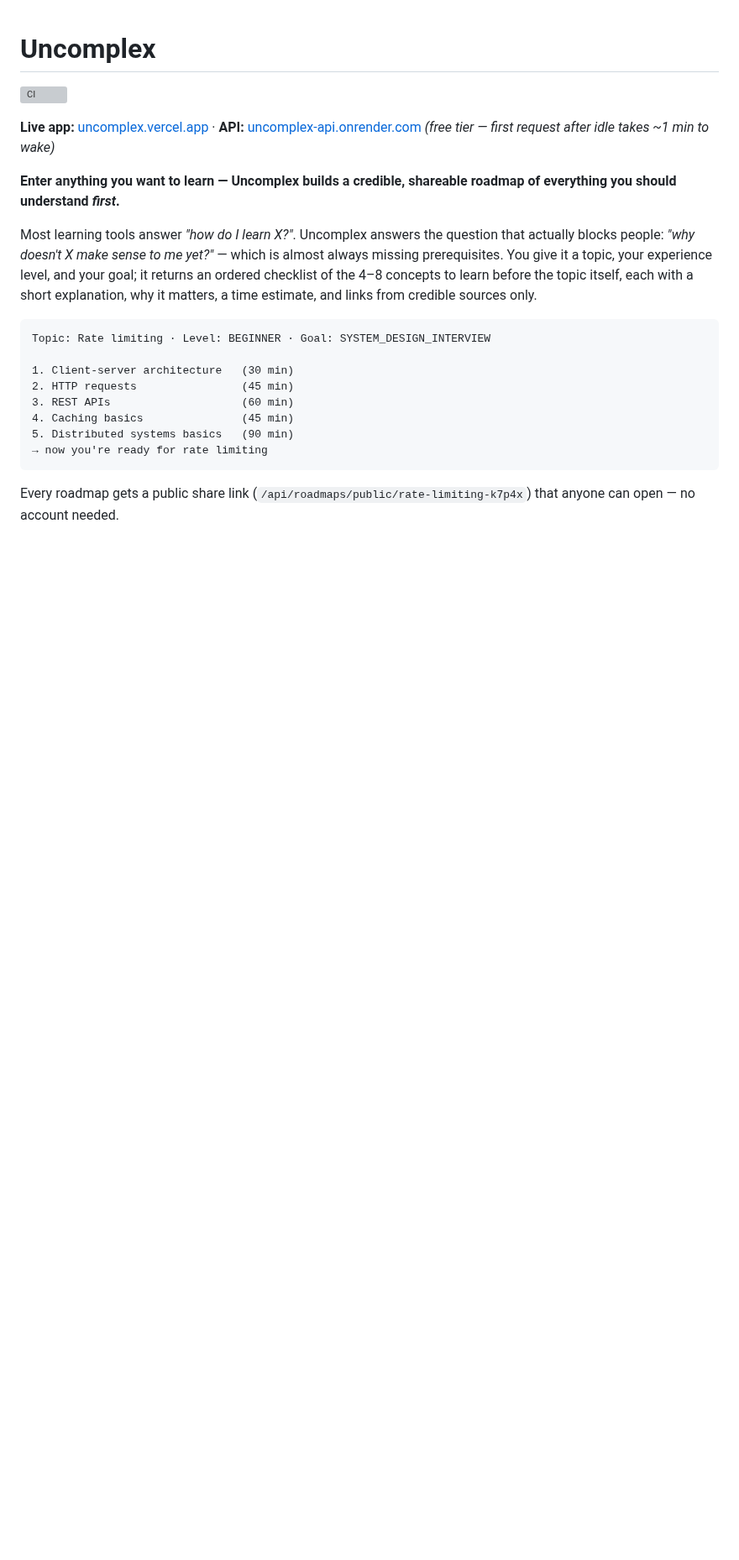
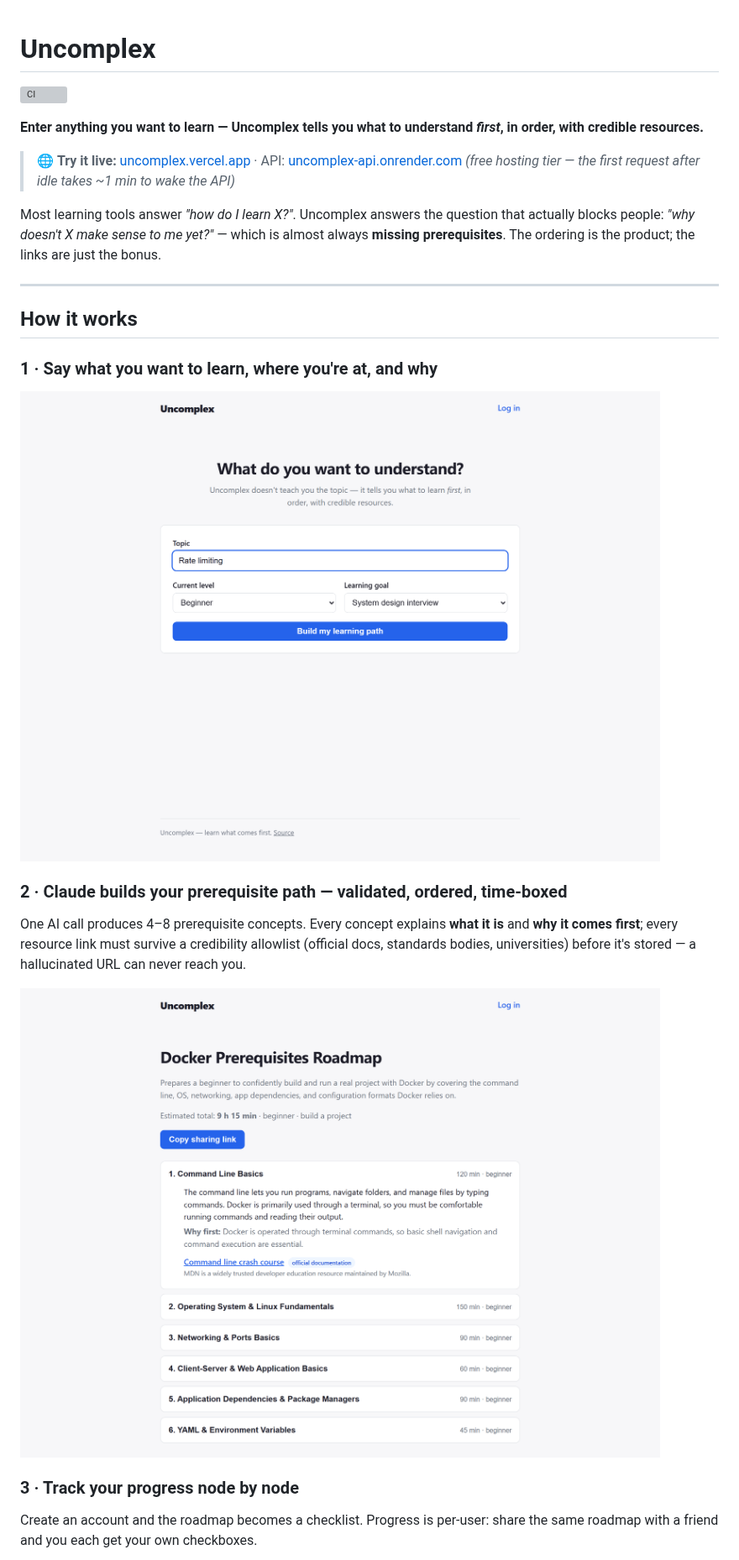
Before and after one commit to Jainoir/Uncomplex, a Markdown page: README.md, the part around one of its changes. Shown at 84% size. GitHub-like rendering; pictures changed too: docs/screenshots/landing.png (added), docs/screenshots/roadmap.png (added); blank space fills up the shorter version; grey boxes are pictures that could not be loaded.

````diff
--- a/README.md
+++ b/README.md
@@ -2,21 +2,28 @@
 
 [![CI](https://github.com/Jainoir/Uncomplex/actions/workflows/ci.yml/badge.svg)](https://github.com/Jainoir/Uncomplex/actions/workflows/ci.yml)
 
-**Live app:** [uncomplex.vercel.app](https://uncomplex.vercel.app) · **API:** [uncomplex-api.onrender.com](https://uncomplex-api.onrender.com/actuator/health) *(free tier — first request after idle takes ~1 min to wake)*
+**Enter anything you want to learn — Uncomplex tells you what to understand *first*, in order, with credible resources.**
 
-**Enter anything you want to learn — Uncomplex builds a credible, shareable roadmap of everything you should understand *first*.**
+> 🌐 **Try it live:** [uncomplex.vercel.app](https://uncomplex.vercel.app) · API: [uncomplex-api.onrender.com](https://uncomplex-api.onrender.com/actuator/health)
+> *(free hosting tier — the first request after idle takes ~1 min to wake the API)*
 
-Most learning tools answer *"how do I learn X?"*. Uncomplex answers the question that actually blocks people: *"why doesn't X make sense to me yet?"* — which is almost always missing prerequisites. You give it a topic, your experience level, and your goal; it returns an ordered checklist of the 4–8 concepts to learn before the topic itself, each with a short explanation, why it matters, a time estimate, and links from credible sources only.
+Most learning tools answer *"how do I learn X?"*. Uncomplex answers the question that actually blocks people: *"why doesn't X make sense to me yet?"* — which is almost always **missing prerequisites**. The ordering is the product; the links are just the bonus.
 
-```text
-Topic: Rate limiting · Level: BEGINNER · Goal: SYSTEM_DESIGN_INTERVIEW
+---
 
-1. Client-server architecture   (30 min)
-2. HTTP requests                (45 min)
-3. REST APIs                    (60 min)
-4. Caching basics               (45 min)
-5. Distributed systems basics   (90 min)
-→ now you're ready for rate limiting
-```
+## How it works
 
-Every roadmap gets a public share link (`/api/roadmaps/public/rate-limiting-k7p4x`) that anyone can open — no account needed.
+### 1 · Say what you want to learn, where you're at, and why
+
+<img src="docs/screenshots/landing.png" alt="Landing page: topic input with experience level and learning goal" width="800">
+
+### 2 · Claude builds your prerequisite path — validated, ordered, time-boxed
+
+One AI call produces 4–8 prerequisite concepts. Every concept explains **what it is** and **why it comes first**; every resource link must survive a credibility allowlist (official docs, standards bodies, universities) before it's stored — a hallucinated URL can never reach you.
+
+<img src="docs/screenshots/roadmap.png" alt="Roadmap page: expandable prerequisite cards with explanations and credible resources" width="800">
+
+### 3 · Track your progress node by node
+
+Create an account and the roadmap becomes a checklist. Progress is per-user: share the same roadmap with a friend and you each get your own checkboxes.
+
````
Also changed, not shown: other parts of README.md (+51 -48 lines), docs/screenshots/library.png (added), docs/screenshots/progress.png (added).
